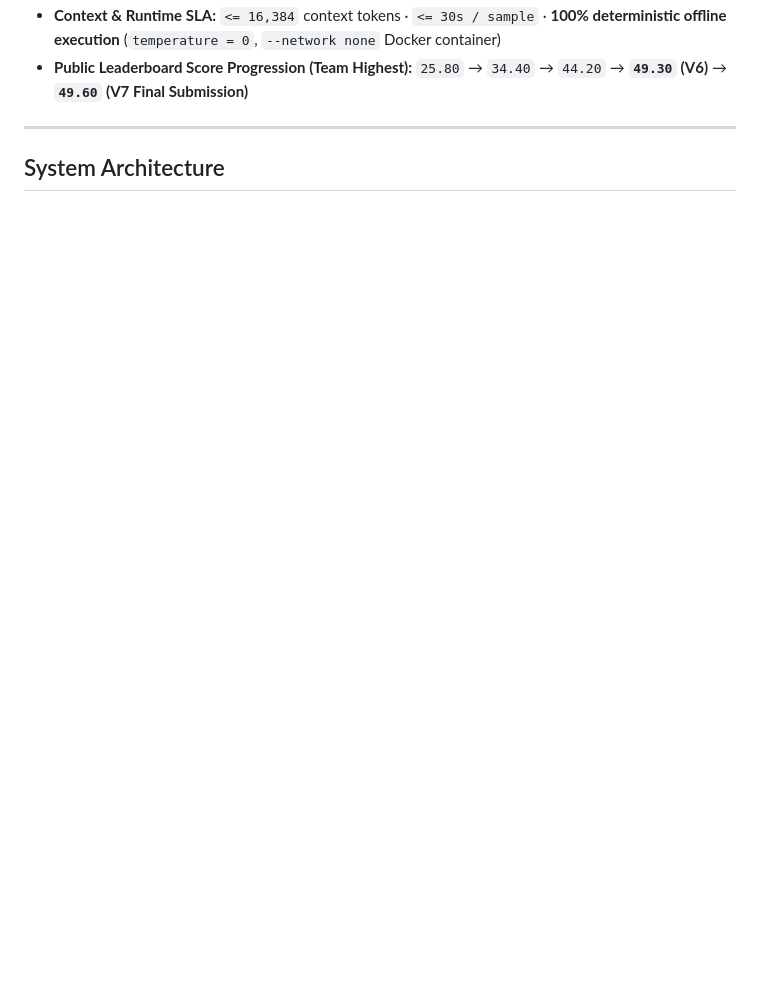
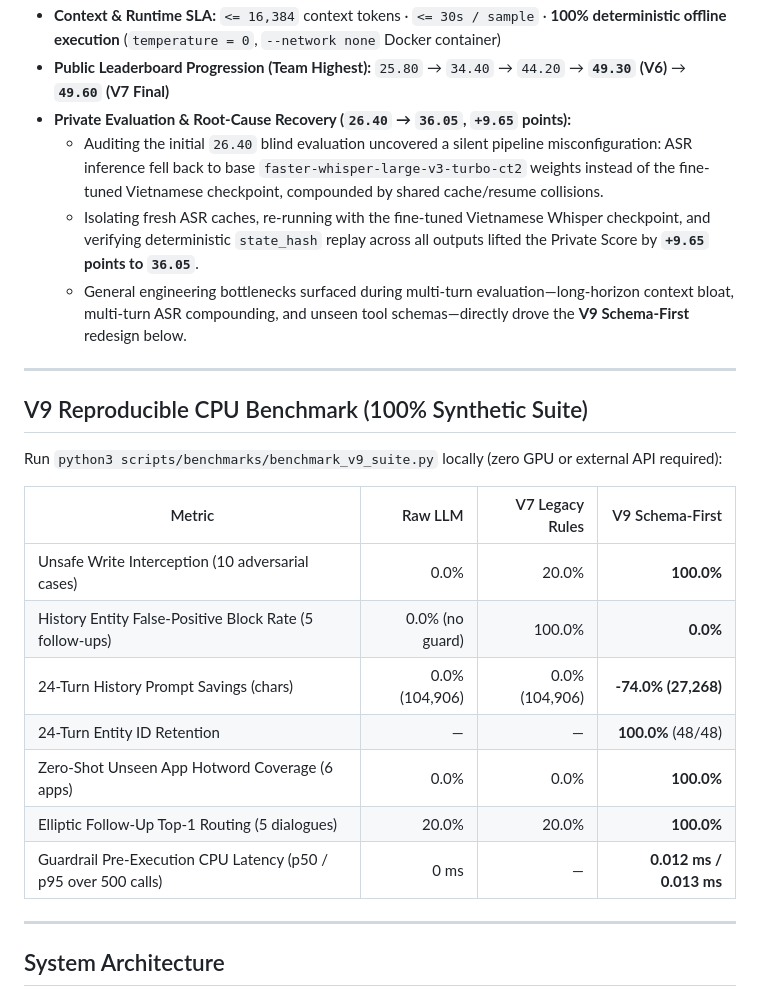
Before and after one commit to Phongkarazz/lifemate-vietnamese-voice-agent, a Markdown page: README.md, the part around one of its changes. Rendered like a GitHub page; blank space fills up the shorter version.

```diff
--- a/README.md
+++ b/README.md
@@ -32,6 +36,26 @@ Designed with a distraction-free **Zalo Daylight** interface running genuine `sr
 - **Context & Runtime SLA:** `<= 16,384` context tokens · `<= 30s / sample` · **100% deterministic offline execution** (`temperature = 0`, `--network none` Docker container)
-- **Public Leaderboard Score Progression (Team Highest):**
-  `25.80` → `34.40` → `44.20` → **`49.30` (V6)** → **`49.60` (V7 Final Submission)**
+- **Public Leaderboard Progression (Team Highest):**
+  `25.80` → `34.40` → `44.20` → **`49.30` (V6)** → **`49.60` (V7 Final)**
+- **Private Evaluation & Root-Cause Recovery (`26.40` → `36.05`, `+9.65` points):**
+  - Auditing the initial `26.40` blind evaluation uncovered a silent pipeline misconfiguration: ASR inference fell back to base `faster-whisper-large-v3-turbo-ct2` weights instead of the fine-tuned Vietnamese checkpoint, compounded by shared cache/resume collisions.
+  - Isolating fresh ASR caches, re-running with the fine-tuned Vietnamese Whisper checkpoint, and verifying deterministic `state_hash` replay across all outputs lifted the Private Score by **`+9.65` points to `36.05`**.
+  - General engineering bottlenecks surfaced during multi-turn evaluation—long-horizon context bloat, multi-turn ASR compounding, and unseen tool schemas—directly drove the **V9 Schema-First** redesign below.
+
+---
+
+## V9 Reproducible CPU Benchmark (100% Synthetic Suite)
+
+Run `python3 scripts/benchmarks/benchmark_v9_suite.py` locally (zero GPU or external API required):
+
+| Metric | Raw LLM | V7 Legacy Rules | V9 Schema-First |
+|---|---:|---:|---:|
+| Unsafe Write Interception (10 adversarial cases) | 0.0% | 20.0% | **100.0%** |
+| History Entity False-Positive Block Rate (5 follow-ups) | 0.0% (no guard) | 100.0% | **0.0%** |
+| 24-Turn History Prompt Savings (chars) | 0.0% (104,906) | 0.0% (104,906) | **-74.0% (27,268)** |
+| 24-Turn Entity ID Retention | — | — | **100.0%** (48/48) |
+| Zero-Shot Unseen App Hotword Coverage (6 apps) | 0.0% | 0.0% | **100.0%** |
+| Elliptic Follow-Up Top-1 Routing (5 dialogues) | 20.0% | 20.0% | **100.0%** |
+| Guardrail Pre-Execution CPU Latency (p50 / p95 over 500 calls) | 0 ms | — | **0.012 ms / 0.013 ms** |
 
 ---
 
```
Also changed, not shown: other parts of README.md (+42 -45 lines), docs/ARCHITECTURE_CASE_STUDY.md (added, +89 -0 lines), assets/screenshots/01_assistant.png, assets/screenshots/02_sandbox.png, assets/screenshots/03_safety.png, assets/screenshots/04_architecture.png, 9 other files.
